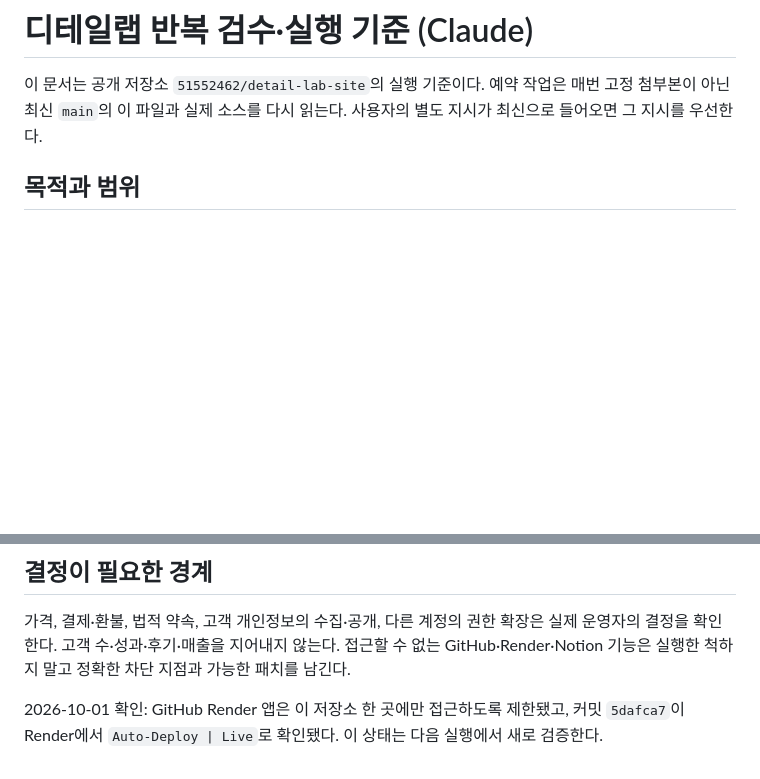
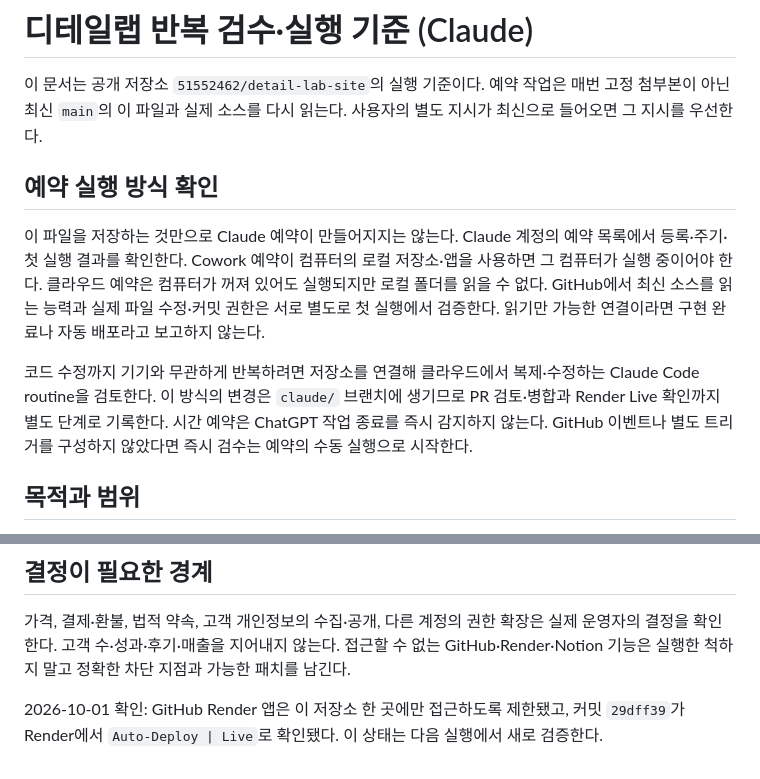
Before and after one commit to 51552462/detail-lab-site, a Markdown page: CLAUDE.md, 2 parts joined by grey strips. GitHub-like rendering; blank space fills up the shorter version.

Commit message:
Clarify Claude cloud versus local scheduled execution and first-run verification

```diff
--- a/CLAUDE.md
+++ b/CLAUDE.md
@@ -1,6 +1,12 @@
 # 디테일랩 반복 검수·실행 기준 (Claude)
 
 이 문서는 공개 저장소 `51552462/detail-lab-site`의 실행 기준이다. 예약 작업은 매번 고정 첨부본이 아닌 최신 `main`의 이 파일과 실제 소스를 다시 읽는다. 사용자의 별도 지시가 최신으로 들어오면 그 지시를 우선한다.
+
+## 예약 실행 방식 확인
+
+이 파일을 저장하는 것만으로 Claude 예약이 만들어지지는 않는다. Claude 계정의 예약 목록에서 등록·주기·첫 실행 결과를 확인한다. Cowork 예약이 컴퓨터의 로컬 저장소·앱을 사용하면 그 컴퓨터가 실행 중이어야 한다. 클라우드 예약은 컴퓨터가 꺼져 있어도 실행되지만 로컬 폴더를 읽을 수 없다. GitHub에서 최신 소스를 읽는 능력과 실제 파일 수정·커밋 권한은 서로 별도로 첫 실행에서 검증한다. 읽기만 가능한 연결이라면 구현 완료나 자동 배포라고 보고하지 않는다.
+
+코드 수정까지 기기와 무관하게 반복하려면 저장소를 연결해 클라우드에서 복제·수정하는 Claude Code routine을 검토한다. 이 방식의 변경은 `claude/` 브랜치에 생기므로 PR 검토·병합과 Render Live 확인까지 별도 단계로 기록한다. 시간 예약은 ChatGPT 작업 종료를 즉시 감지하지 않는다. GitHub 이벤트나 별도 트리거를 구성하지 않았다면 즉시 검수는 예약의 수동 실행으로 시작한다.
 
 ## 목적과 범위
 
@@ -26,4 +32,4 @@
 
 가격, 결제·환불, 법적 약속, 고객 개인정보의 수집·공개, 다른 계정의 권한 확장은 실제 운영자의 결정을 확인한다. 고객 수·성과·후기·매출을 지어내지 않는다. 접근할 수 없는 GitHub·Render·Notion 기능은 실행한 척하지 말고 정확한 차단 지점과 가능한 패치를 남긴다.
 
-2026-10-01 확인: GitHub Render 앱은 이 저장소 한 곳에만 접근하도록 제한됐고, 커밋 `5dafca7`이 Render에서 `Auto-Deploy | Live`로 확인됐다. 이 상태는 다음 실행에서 새로 검증한다.
+2026-10-01 확인: GitHub Render 앱은 이 저장소 한 곳에만 접근하도록 제한됐고, 커밋 `29dff39`가 Render에서 `Auto-Deploy | Live`로 확인됐다. 이 상태는 다음 실행에서 새로 검증한다.
```
